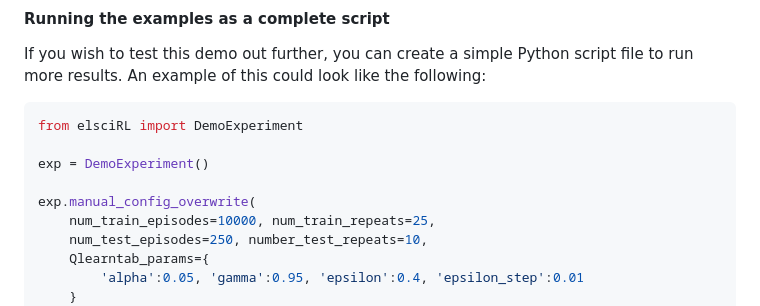
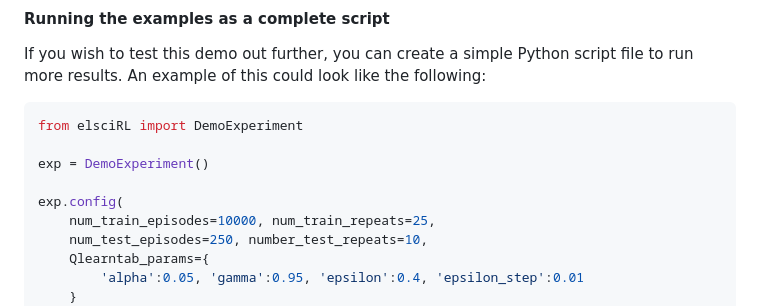
Before and after one commit to pdfosborne/elsciRL-Wiki, a Markdown page: Documentation/I - Introduction/1 - Getting Started.md, the part around the change. Drawn GitHub-style.

```diff
--- a/Documentation/I - Introduction/1 - Getting Started.md
+++ b/Documentation/I - Introduction/1 - Getting Started.md
@@ -142,7 +142,7 @@ from elsciRL import DemoExperiment
 
 exp = DemoExperiment()
 
-exp.manual_config_overwrite(
+exp.config(
 	num_train_episodes=10000, num_train_repeats=25,
 	num_test_episodes=250, number_test_repeats=10,
 	Qlearntab_params={
```
Also changed, not shown: README.md (+8 -2 lines), Documentation/I - Introduction/attachments/sailing_setup.png (added), 1 other file.
